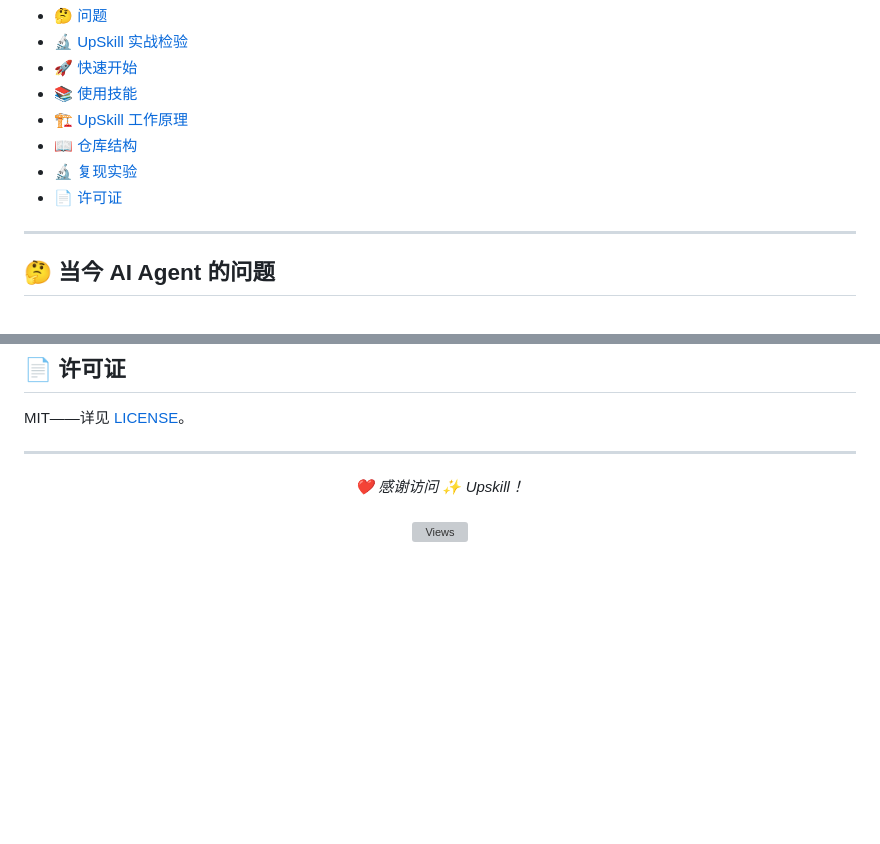
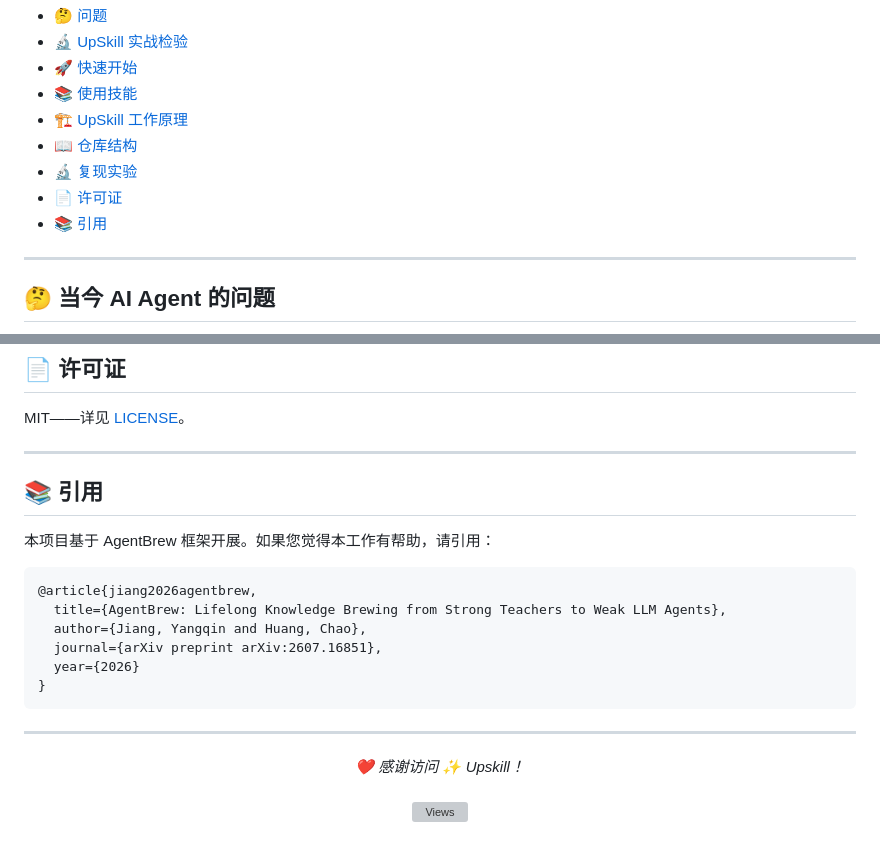
Before and after one commit to HKUDS/UpSkill, a Markdown page: README_CN.md, 2 parts joined by grey strips. Rendered like a GitHub page; blank space fills up the shorter version; grey boxes are pictures that could not be loaded.

````diff
--- a/README_CN.md
+++ b/README_CN.md
@@ -40,6 +40,7 @@
 - [📖 仓库结构](#-仓库结构)
 - [🔬 复现实验](#-复现实验)
 - [📄 许可证](#-许可证)
+- [📚 引用](#-引用)
 
 ---
 
@@ -384,6 +385,21 @@ MIT——详见 [LICENSE](LICENSE)。
 
 ---
 
+## 📚 引用
+
+本项目基于 AgentBrew 框架开展。如果您觉得本工作有帮助，请引用：
+
+```bibtex
+@article{jiang2026agentbrew,
+  title={AgentBrew: Lifelong Knowledge Brewing from Strong Teachers to Weak LLM Agents},
+  author={Jiang, Yangqin and Huang, Chao},
+  journal={arXiv preprint arXiv:2607.16851},
+  year={2026}
+}
+```
+
+---
+
 <p align="center">
   <em> ❤️ 感谢访问 ✨ Upskill！</em><br><br>
   <img src="https://visitor-badge.laobi.icu/badge?page_id=HKUDS.Upskill&style=for-the-badge&color=00d4ff"
````
Also changed, not shown: README.md (+16 -0 lines).
